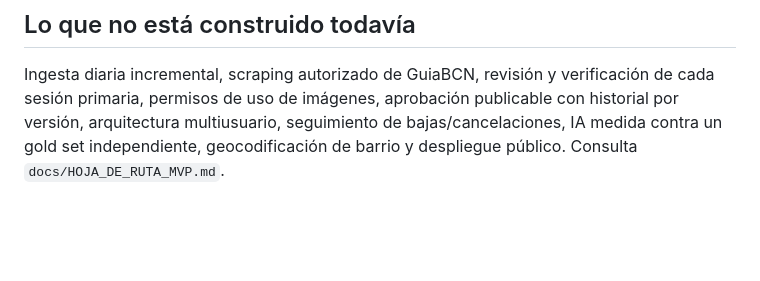
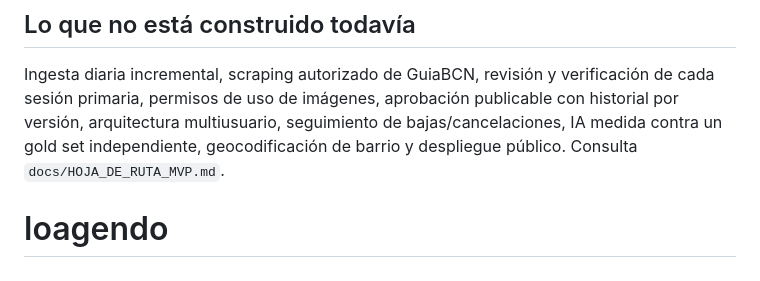
Before and after one commit to davozola/loagendo, a Markdown page: README.md, the part around the change. Drawn GitHub-style; blank space fills up the shorter version.

```diff
--- a/README.md
+++ b/README.md
@@ -66,3 +66,4 @@ Este MVP amplía el laboratorio v1.2 y conserva sus pruebas, source registry y s
 ## Lo que no está construido todavía
 
 Ingesta diaria incremental, scraping autorizado de GuiaBCN, revisión y verificación de cada sesión primaria, permisos de uso de imágenes, aprobación publicable con historial por versión, arquitectura multiusuario, seguimiento de bajas/cancelaciones, IA medida contra un gold set independiente, geocodificación de barrio y despliegue público. Consulta `docs/HOJA_DE_RUTA_MVP.md`.
+# loagendo
```
